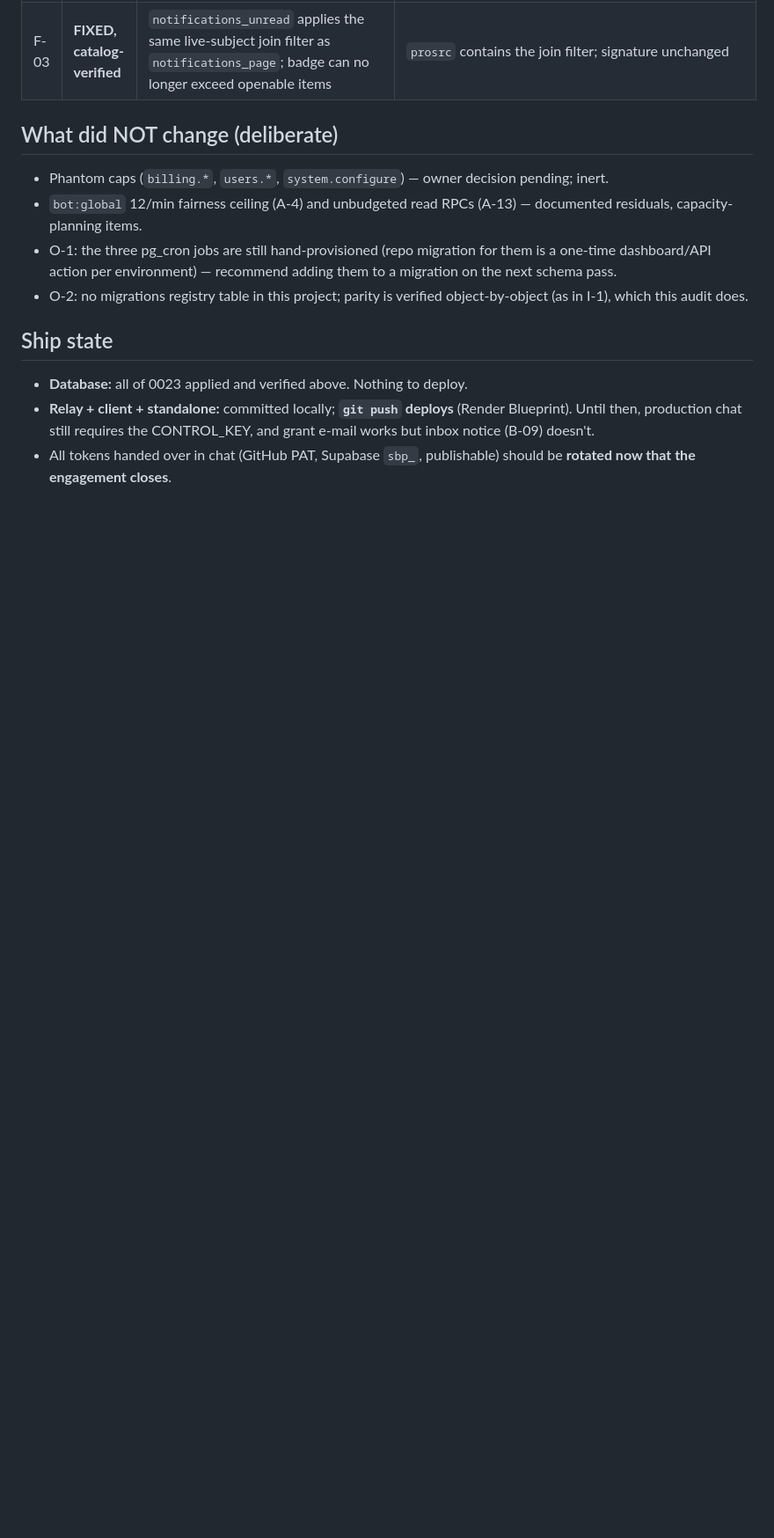
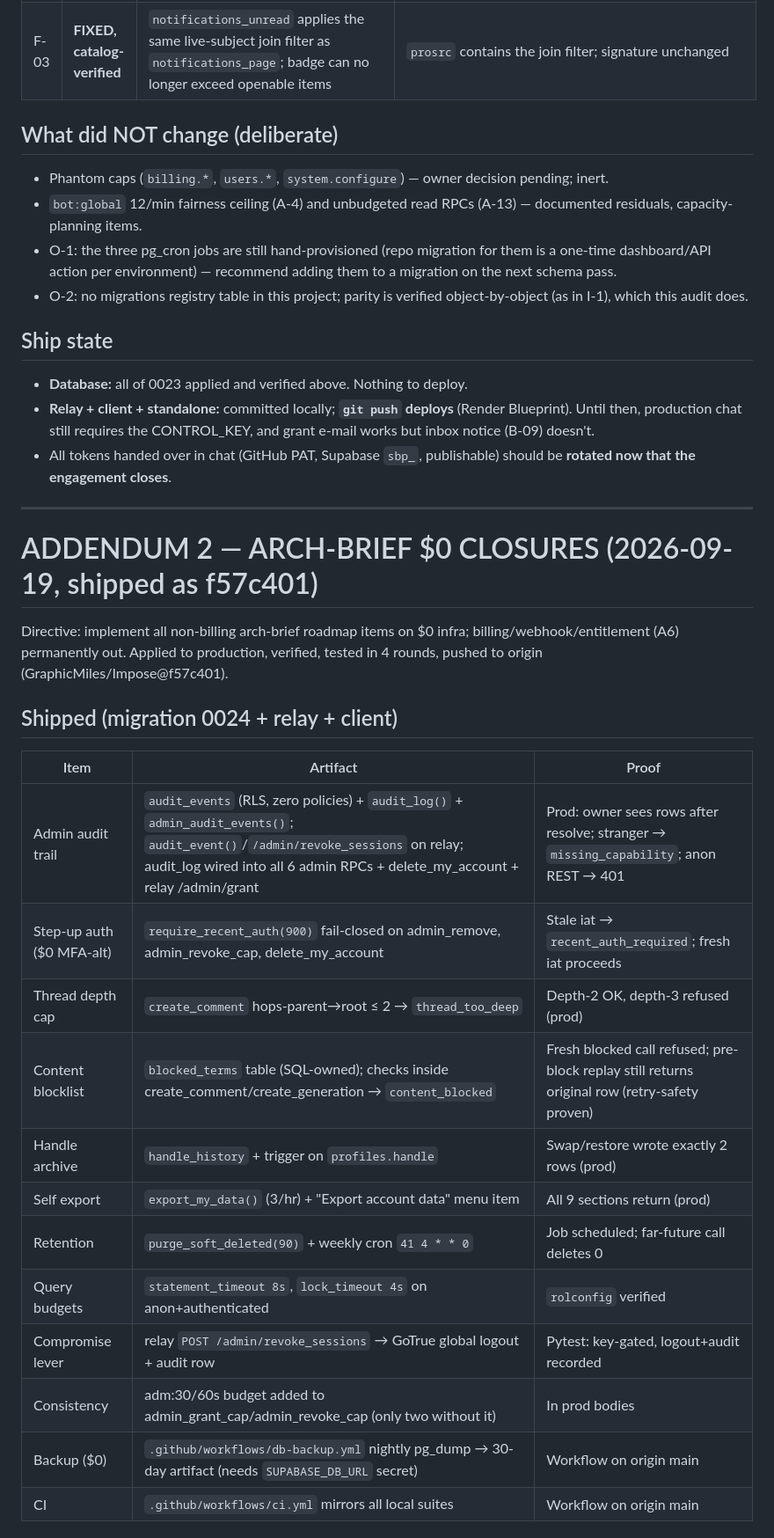
Before and after one commit to GraphicMiles/Impose, a Markdown page: docs/FINAL_CLOSURE_AUDIT_PRODUCTION_2026-09-19.md, the part around one of its changes. Shown at 88% size. GitHub-like rendering; blank space fills up the shorter version.

Commit message:
Report addendum: arch-brief $0 closures shipped + test evidence

```diff
--- a/docs/FINAL_CLOSURE_AUDIT_PRODUCTION_2026-09-19.md
+++ b/docs/FINAL_CLOSURE_AUDIT_PRODUCTION_2026-09-19.md
@@ -446,3 +446,27 @@ workspace_sync_roundtrip, 100-user simulation).
 - **Database:** all of 0023 applied and verified above. Nothing to deploy.
 - **Relay + client + standalone:** committed locally; **`git push` deploys** (Render Blueprint). Until then, production chat still requires the CONTROL_KEY, and grant e-mail works but inbox notice (B-09) doesn't.
 - All tokens handed over in chat (GitHub PAT, Supabase `sbp_`, publishable) should be **rotated now that the engagement closes**.
+
+---
+
+# ADDENDUM 2 — ARCH-BRIEF $0 CLOSURES (2026-09-19, shipped as f57c401)
+
+Directive: implement all non-billing arch-brief roadmap items on $0 infra; billing/webhook/entitlement (A6) permanently out. Applied to production, verified, tested in 4 rounds, pushed to origin (GraphicMiles/Impose@f57c401).
+
+## Shipped (migration 0024 + relay + client)
+
+| Item | Artifact | Proof |
+|---|---|---|
+| Admin audit trail | `audit_events` (RLS, zero policies) + `audit_log()` + `admin_audit_events()`; `audit_event()`/`/admin/revoke_sessions` on relay; audit_log wired into all 6 admin RPCs + delete_my_account + relay /admin/grant | Prod: owner sees rows after resolve; stranger → `missing_capability`; anon REST → 401 |
+| Step-up auth ($0 MFA-alt) | `require_recent_auth(900)` fail-closed on admin_remove, admin_revoke_cap, delete_my_account | Stale iat → `recent_auth_required`; fresh iat proceeds |
+| Thread depth cap | `create_comment` hops-parent→root ≤ 2 → `thread_too_deep` | Depth-2 OK, depth-3 refused (prod) |
+| Content blocklist | `blocked_terms` table (SQL-owned); checks inside create_comment/create_generation → `content_blocked` | Fresh blocked call refused; pre-block replay still returns original row (retry-safety proven) |
+| Handle archive | `handle_history` + trigger on `profiles.handle` | Swap/restore wrote exactly 2 rows (prod) |
+| Self export | `export_my_data()` (3/hr) + "Export account data" menu item | All 9 sections return (prod) |
+| Retention | `purge_soft_deleted(90)` + weekly cron `41 4 * * 0` | Job scheduled; far-future call deletes 0 |
+| Query budgets | `statement_timeout 8s`, `lock_timeout 4s` on anon+authenticated | `rolconfig` verified |
+| Compromise lever | relay `POST /admin/revoke_sessions` → GoTrue global logout + audit row | Pytest: key-gated, logout+audit recorded |
+| Consistency | adm:30/60s budget added to admin_grant_cap/admin_revoke_cap (only two without it) | In prod bodies |
+| Backup ($0) | `.github/workflows/db-backup.yml` nightly pg_dump → 30-day artifact (needs `SUPABASE_DB_URL` secret) | Workflow on origin main |
+| CI | `.github/workflows/ci.yml` mirrors all local suites | Workflow on origin main |
+
```
Also changed, not shown: other parts of docs/FINAL_CLOSURE_AUDIT_PRODUCTION_2026-09-19.md (+15 -0 lines).
